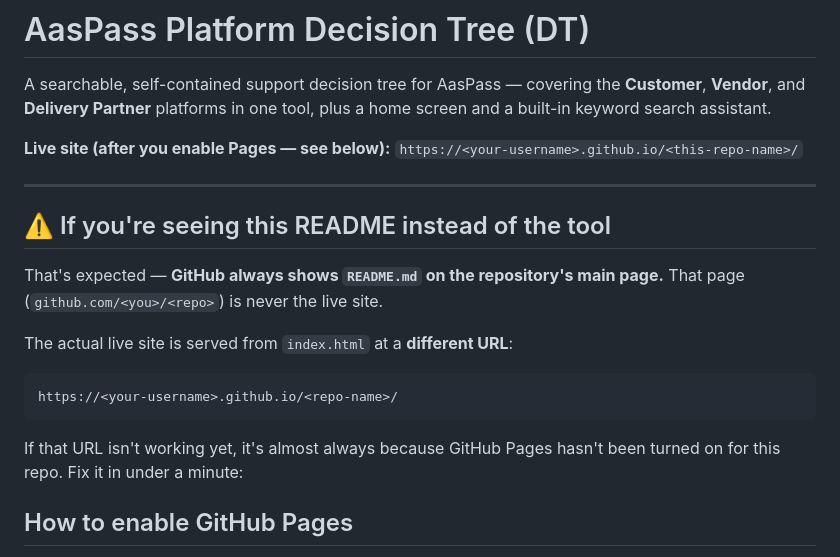
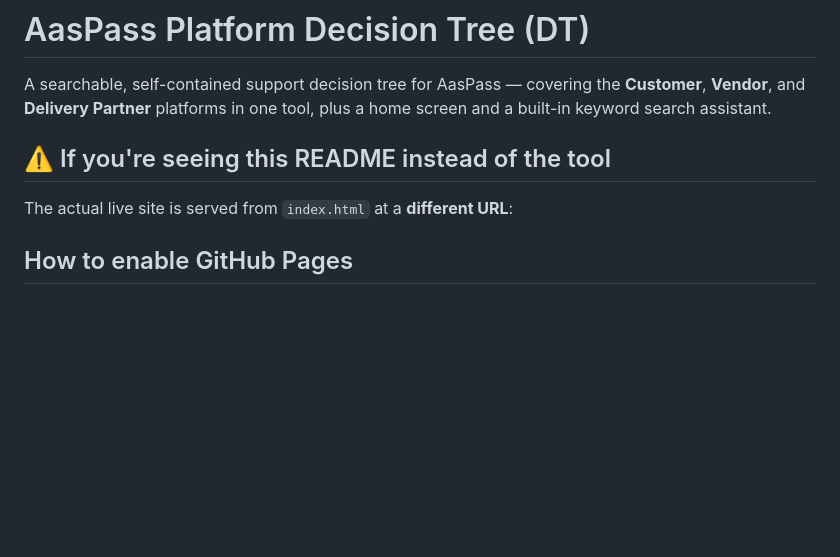
Before and after one commit to LeoSwing1/AasPass-Support-DecisionTREE, a Markdown page: README.md, the part around the change. GitHub-like rendering; blank space fills up the shorter version.

````diff
--- a/README.md
+++ b/README.md
@@ -2,23 +2,8 @@
 
 A searchable, self-contained support decision tree for AasPass — covering the **Customer**, **Vendor**, and **Delivery Partner** platforms in one tool, plus a home screen and a built-in keyword search assistant.
 
-**Live site (after you enable Pages — see below):**
-`https://<your-username>.github.io/<this-repo-name>/`
-
----
-
 ## ⚠️ If you're seeing this README instead of the tool
-
-That's expected — **GitHub always shows `README.md` on the repository's main page.** That page (`github.com/<you>/<repo>`) is never the live site.
-
 The actual live site is served from `index.html` at a **different URL**:
-
-```
-https://<your-username>.github.io/<repo-name>/
-```
-
-If that URL isn't working yet, it's almost always because GitHub Pages hasn't been turned on for this repo. Fix it in under a minute:
-
 ## How to enable GitHub Pages
 
 1. Push this folder's contents to a GitHub repository (root of the repo — `index.html` should sit at the top level, not inside a subfolder, unless you configure Pages to use that subfolder).
````
